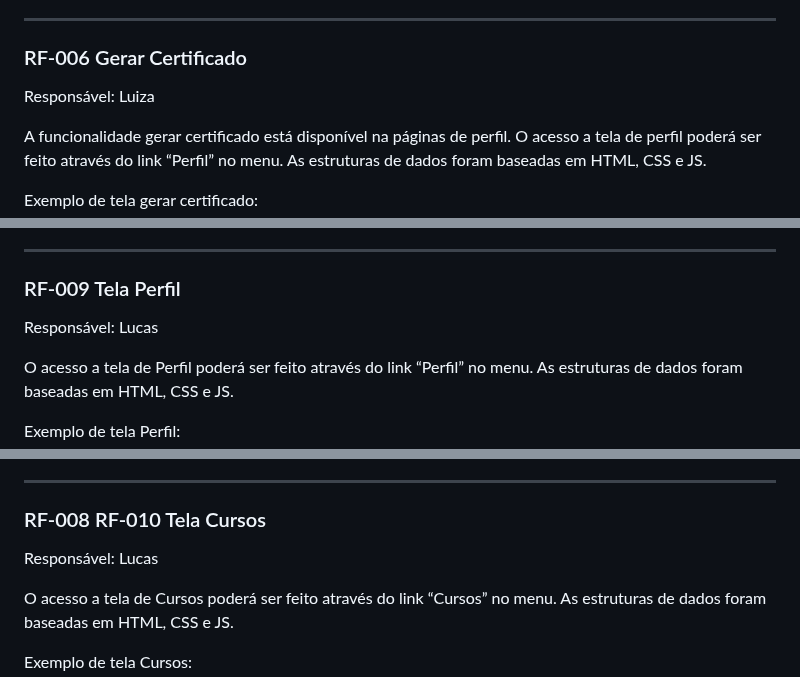
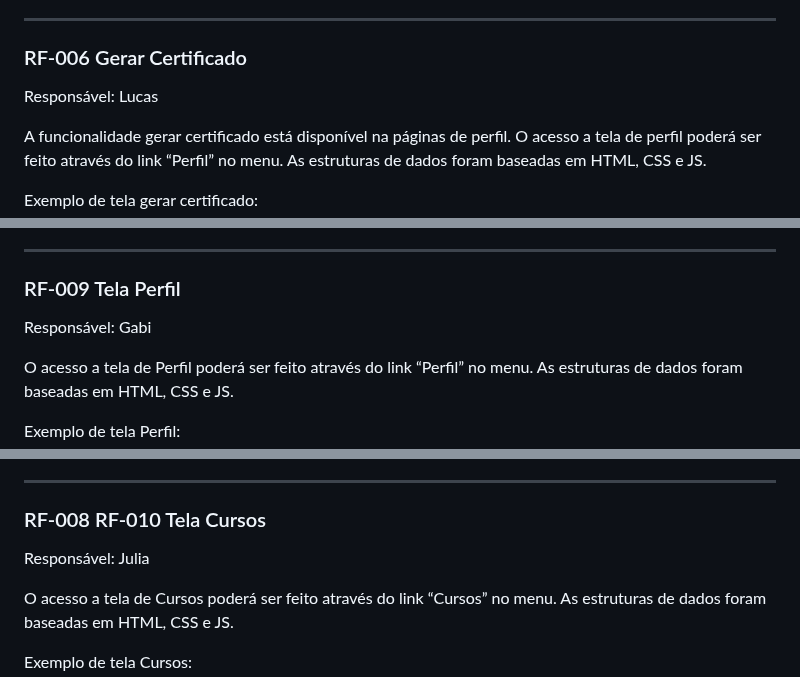
Before and after one commit to ICEI-PUC-Minas-PMV-ADS/pmv-ads-2024-e1-proj-web-t2-Escola-Segura, a Markdown page: docs/06-Programação de Funcionalidades.md, 3 parts joined by grey strips. Drawn GitHub-style.

```diff
--- a/docs/06-Programação de Funcionalidades.md
+++ b/docs/06-Programação de Funcionalidades.md
@@ -181,7 +181,7 @@ RF-005: A aplicação deve oferecer uma funcionalidade de pesquisa para permitir
 
 ### RF-006 Gerar Certificado
 
-Responsável: Luiza
+Responsável: Lucas
 
 A funcionalidade gerar certificado está disponível na páginas de perfil. O acesso a tela de perfil poderá ser feito através do link “Perfil” no menu. As estruturas de dados foram baseadas em HTML, CSS e JS.
 
@@ -229,7 +229,7 @@ RF-006: A aplicação deve permitir que o usuário gere seu certificado de concl
 
 ### RF-009 Tela Perfil
 
-Responsável: Lucas
+Responsável: Gabi
 
 O acesso a tela de Perfil poderá ser feito através do link “Perfil” no menu. As estruturas de dados foram baseadas em HTML, CSS e JS.
 
@@ -270,7 +270,7 @@ RF-009: A aplicação de permitir que o usuário visualize os cursos já realiza
 
 ### RF-008 RF-010 Tela Cursos
 
-Responsável: Lucas
+Responsável: Julia
 
 O acesso a tela de Cursos poderá ser feito através do link “Cursos” no menu. As estruturas de dados foram baseadas em HTML, CSS e JS.
 
```
Also changed, not shown: other parts of docs/06-Programação de Funcionalidades.md (+3 -3 lines).
